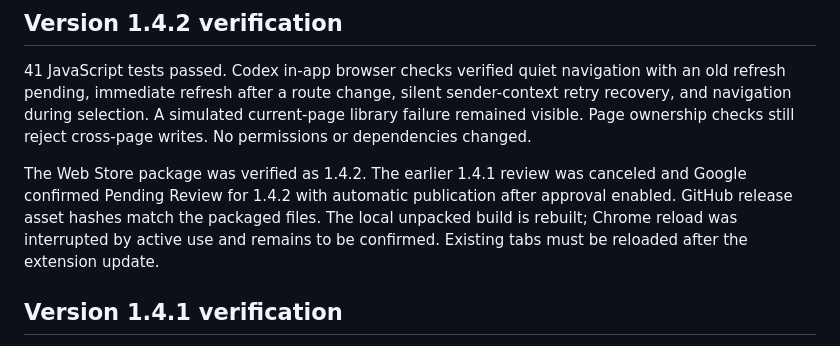
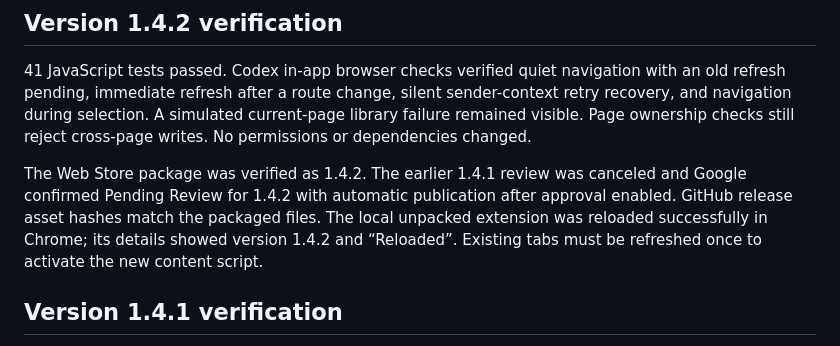
Before and after one commit to dragod812/study-keys, a Markdown page: release/status.md, the part around the change. Drawn GitHub-style.

Commit message:
Confirm local Chrome extension updated to 1.4.2

```diff
--- a/release/status.md
+++ b/release/status.md
@@ -17,7 +17,7 @@
 
 41 JavaScript tests passed. Codex in-app browser checks verified quiet navigation with an old refresh pending, immediate refresh after a route change, silent sender-context retry recovery, and navigation during selection. A simulated current-page library failure remained visible. Page ownership checks still reject cross-page writes. No permissions or dependencies changed.
 
-The Web Store package was verified as 1.4.2. The earlier 1.4.1 review was canceled and Google confirmed Pending Review for 1.4.2 with automatic publication after approval enabled. GitHub release asset hashes match the packaged files. The local unpacked build is rebuilt; Chrome reload was interrupted by active use and remains to be confirmed. Existing tabs must be reloaded after the extension update.
+The Web Store package was verified as 1.4.2. The earlier 1.4.1 review was canceled and Google confirmed Pending Review for 1.4.2 with automatic publication after approval enabled. GitHub release asset hashes match the packaged files. The local unpacked extension was reloaded successfully in Chrome; its details showed version 1.4.2 and “Reloaded”. Existing tabs must be refreshed once to activate the new content script.
 
 ## Version 1.4.1 verification
 
```
